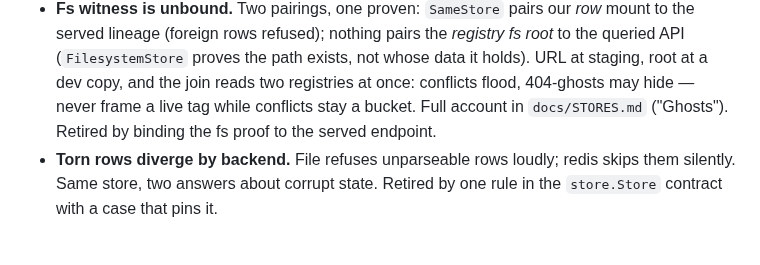
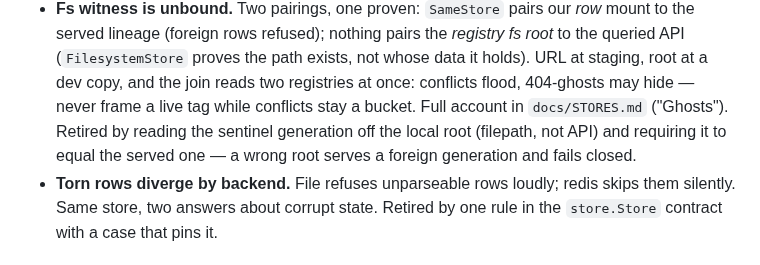
Before and after one commit to noroutine/kpr, a Markdown page: docs/ARCHITECTURE.md, the part around the change. GitHub-like rendering.

Commit message:
Name the fs-binding retirement: local generation must equal served

```diff
--- a/docs/ARCHITECTURE.md
+++ b/docs/ARCHITECTURE.md
@@ -341,8 +341,10 @@ none is silent — and each names what would actually retire it.
   a dev copy, and the join reads two registries at once:
   conflicts flood, 404-ghosts may hide — never frame a live
   tag while conflicts stay a bucket. Full account in
-  `docs/STORES.md` ("Ghosts"). Retired by binding the fs
-  proof to the served endpoint.
+  `docs/STORES.md` ("Ghosts"). Retired by reading the sentinel
+  generation off the local root (filepath, not API) and
+  requiring it to equal the served one — a wrong root serves
+  a foreign generation and fails closed.
 - **Torn rows diverge by backend.** File refuses unparseable
   rows loudly; redis skips them silently. Same store, two
   answers about corrupt state. Retired by one rule in the
```
